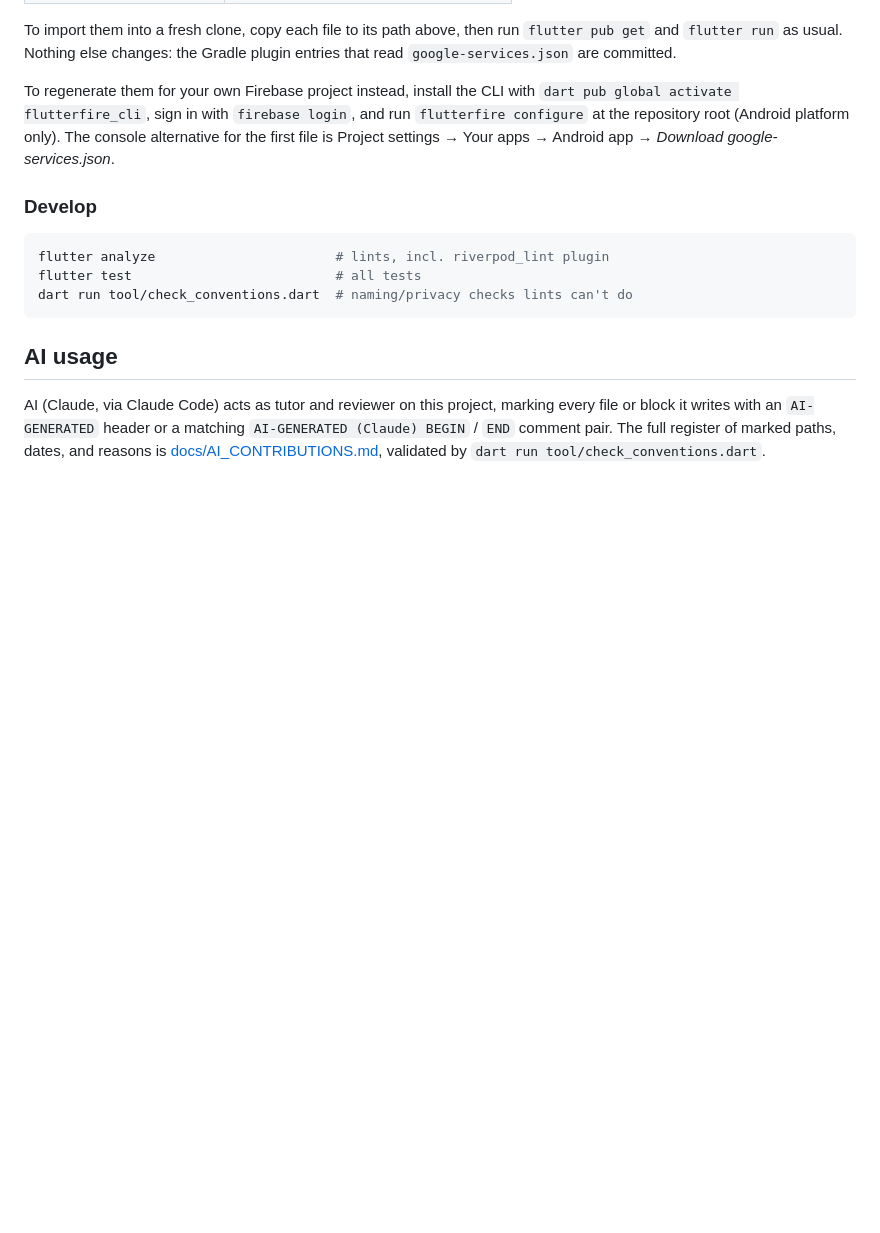
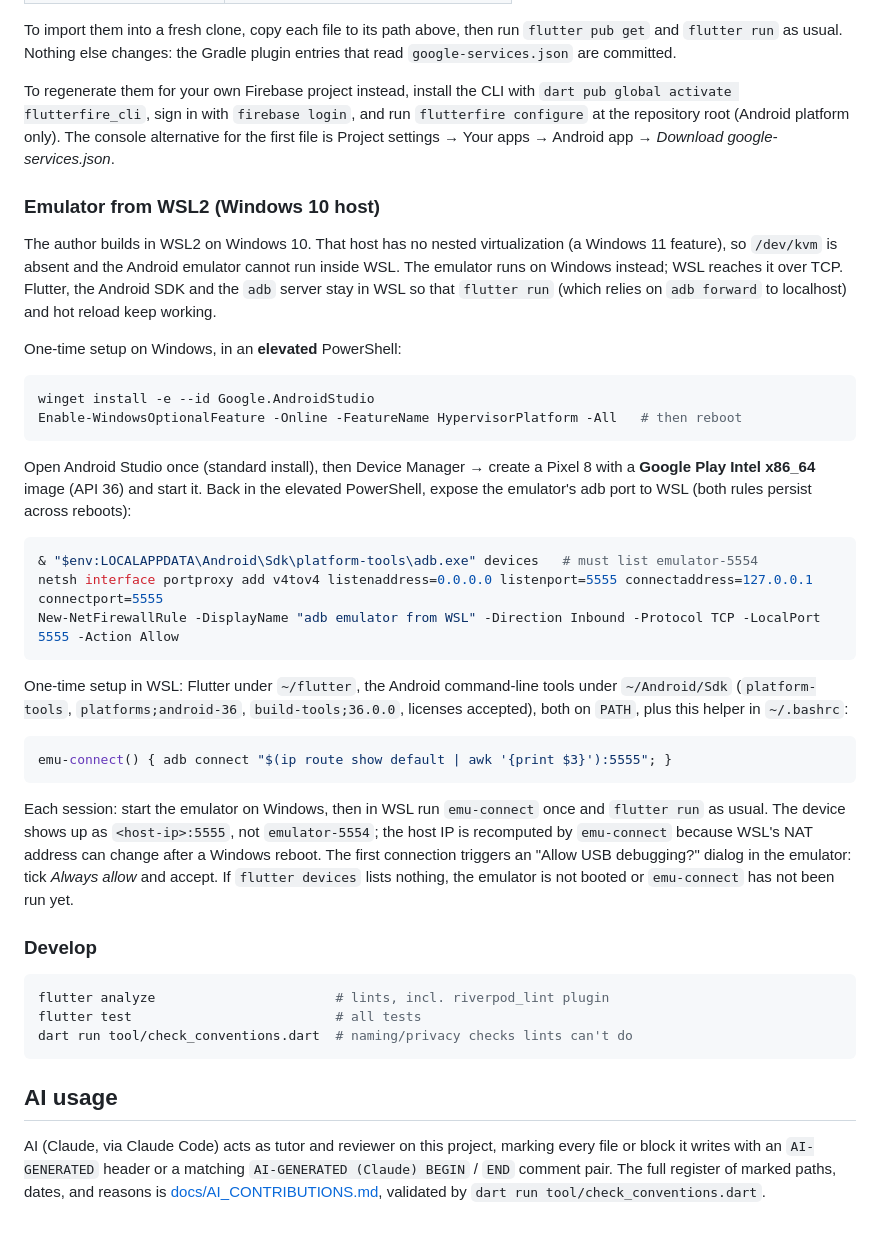
Before and after one commit to Code-Nam/m2-architecture-mobile, a Markdown page: README.md, the part around the change. GitHub-like rendering; blank space fills up the shorter version.

Commit message:
docs: add WSL2 setup instructions for Android emulator

````diff
--- a/README.md
+++ b/README.md
@@ -105,6 +105,50 @@ with `dart pub global activate flutterfire_cli`, sign in with
 (Android platform only). The console alternative for the first file is
 Project settings → Your apps → Android app → *Download google-services.json*.
 
+### Emulator from WSL2 (Windows 10 host)
+
+The author builds in WSL2 on Windows 10. That host has no nested
+virtualization (a Windows 11 feature), so `/dev/kvm` is absent and the Android
+emulator cannot run inside WSL. The emulator runs on Windows instead; WSL
+reaches it over TCP. Flutter, the Android SDK and the `adb` server stay in WSL
+so that `flutter run` (which relies on `adb forward` to localhost) and hot
+reload keep working.
+
+One-time setup on Windows, in an **elevated** PowerShell:
+
+```powershell
+winget install -e --id Google.AndroidStudio
+Enable-WindowsOptionalFeature -Online -FeatureName HypervisorPlatform -All   # then reboot
+```
+
+Open Android Studio once (standard install), then Device Manager → create a
+Pixel 8 with a **Google Play Intel x86_64** image (API 36) and start it. Back
+in the elevated PowerShell, expose the emulator's adb port to WSL (both rules
+persist across reboots):
+
+```powershell
+& "$env:LOCALAPPDATA\Android\Sdk\platform-tools\adb.exe" devices   # must list emulator-5554
+netsh interface portproxy add v4tov4 listenaddress=0.0.0.0 listenport=5555 connectaddress=127.0.0.1 connectport=5555
+New-NetFirewallRule -DisplayName "adb emulator from WSL" -Direction Inbound -Protocol TCP -LocalPort 5555 -Action Allow
+```
+
+One-time setup in WSL: Flutter under `~/flutter`, the Android command-line
+tools under `~/Android/Sdk` (`platform-tools`, `platforms;android-36`,
+`build-tools;36.0.0`, licenses accepted), both on `PATH`, plus this helper in
+`~/.bashrc`:
+
+```bash
+emu-connect() { adb connect "$(ip route show default | awk '{print $3}'):5555"; }
+```
+
+Each session: start the emulator on Windows, then in WSL run `emu-connect`
+once and `flutter run` as usual. The device shows up as `<host-ip>:5555`, not
+`emulator-5554`; the host IP is recomputed by `emu-connect` because WSL's NAT
+address can change after a Windows reboot. The first connection triggers an
+"Allow USB debugging?" dialog in the emulator: tick *Always allow* and accept.
+If `flutter devices` lists nothing, the emulator is not booted or
+`emu-connect` has not been run yet.
+
 ### Develop
 
 ```bash
````
